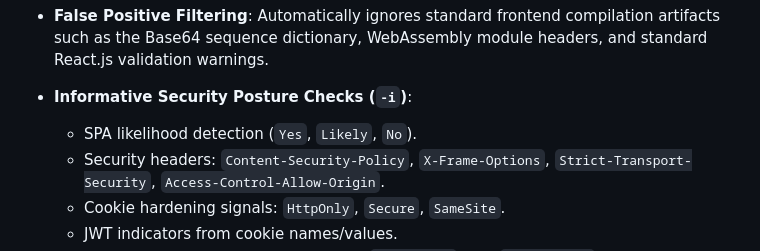
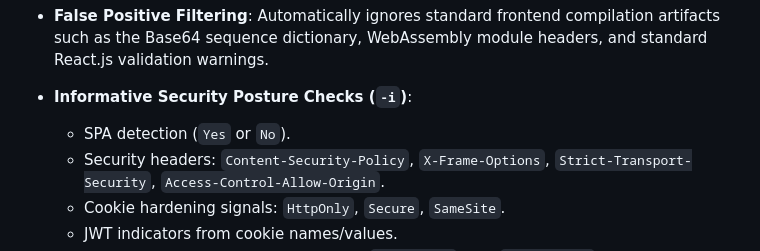
Before and after one commit to marcuwynu23/surisc, a Markdown page: README.md, the part around the change. Rendered like a GitHub page.

Commit message:
fix: clarify SPA detection terminology in README
- Updated the description of the SPA detection feature to specify the output as `Yes` or `No`, enhancing clarity for users regarding the detection results.

```diff
--- a/README.md
+++ b/README.md
@@ -38,7 +38,7 @@ Written in Go, it operates entirely in memory to scrape, parse, and analyze Java
 
 - **False Positive Filtering**: Automatically ignores standard frontend compilation artifacts such as the Base64 sequence dictionary, WebAssembly module headers, and standard React.js validation warnings.
 - **Informative Security Posture Checks (`-i`)**:
-  - SPA likelihood detection (`Yes`, `Likely`, `No`).
+  - SPA detection (`Yes` or `No`).
   - Security headers: `Content-Security-Policy`, `X-Frame-Options`, `Strict-Transport-Security`, `Access-Control-Allow-Origin`.
   - Cookie hardening signals: `HttpOnly`, `Secure`, `SameSite`.
   - JWT indicators from cookie names/values.
```
